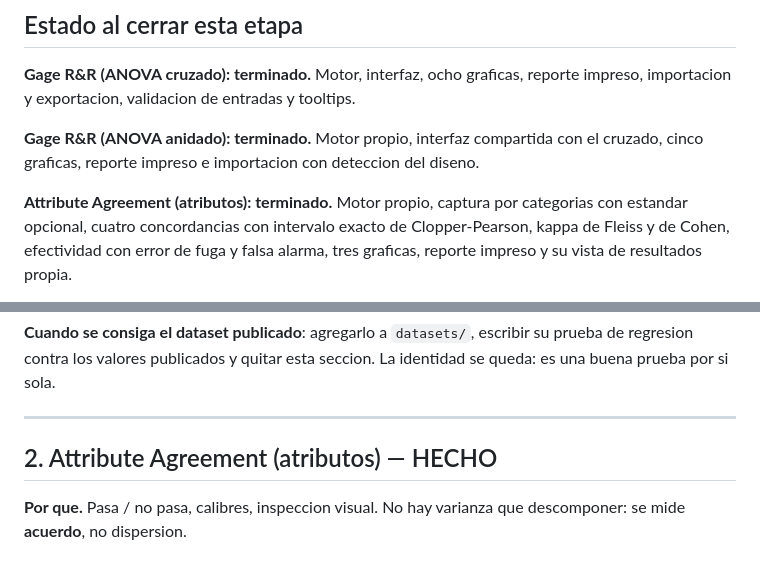
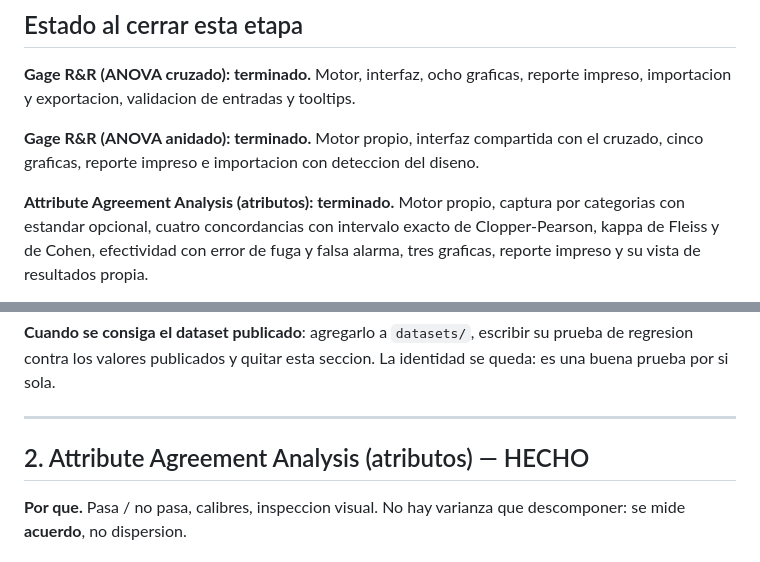
Before and after one commit to dflores296/msa-toolkit, a Markdown page: docs/plan-siguientes-metodos.md, 2 parts joined by grey strips. Rendered like a GitHub page.

```diff
--- a/docs/plan-siguientes-metodos.md
+++ b/docs/plan-siguientes-metodos.md
@@ -14,7 +14,7 @@ impreso, importacion y exportacion, validacion de entradas y tooltips.
 el cruzado, cinco graficas, reporte impreso e importacion con deteccion del
 diseno.
 
-**Attribute Agreement (atributos): terminado.** Motor propio, captura por
+**Attribute Agreement Analysis (atributos): terminado.** Motor propio, captura por
 categorias con estandar opcional, cuatro concordancias con intervalo exacto de
 Clopper-Pearson, kappa de Fleiss y de Cohen, efectividad con error de fuga y
 falsa alarma, tres graficas, reporte impreso y su vista de resultados propia.
@@ -139,7 +139,7 @@ identidad se queda: es una buena prueba por si sola.
 
 ---
 
-## 2. Attribute Agreement (atributos) — HECHO
+## 2. Attribute Agreement Analysis (atributos) — HECHO
 
 **Por que.** Pasa / no pasa, calibres, inspeccion visual. No hay varianza que
 descomponer: se mide **acuerdo**, no dispersion.
```
Also changed, not shown: README.md (+1 -1 lines), docs/Investigacion metodos R&R.md (+1 -1 lines).
